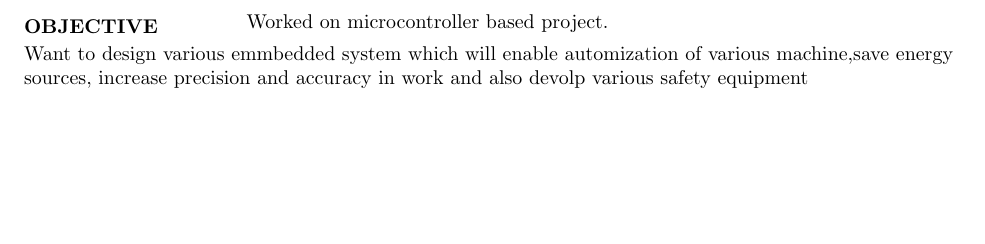
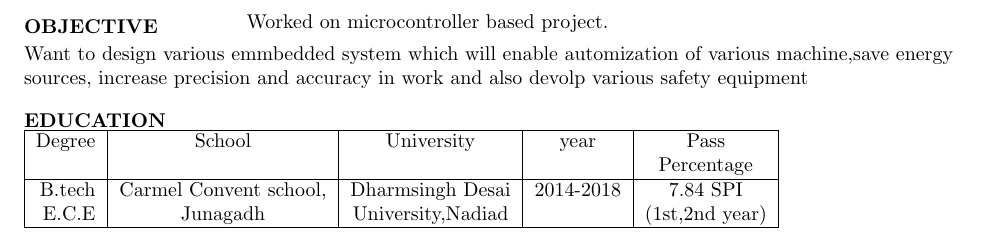
Before and after one commit to earnestvekariya/earnestvekariya_resume, a LaTeX CV (earnest_resume.tex): part of the page, cut so that both start at the same text, the shorter picture padded with empty space. Compiled offline with pdfLaTeX.

Commit message:
uploaded my education information

```diff
--- a/earnest_resume.tex
+++ b/earnest_resume.tex
@@ -43,4 +43,20 @@
   	Worked on microcontroller based project.\item Want to design various emmbedded system which will enable automization of various machine,save energy sources, increase precision and accuracy in work and also devolp various safety equipment
   \end{flushleft}
 
+  %%%%%%%%%%%%   EDUCATION   %%%%%%%%%
+  \begin{flushleft}
+  	\textbf{EDUCATION}
+  	\hspace{0.45in}
+  	\begin{tabular}{|r|c|c|c|c|}
+  		\hline
+  		Degree & School & University &  year & Pass   \\
+  		&        &            &              & Percentage\\
+  		\hline
+
+  		B.tech & Carmel Convent school, & Dharmsingh Desai & 2014-2018 &7.84 SPI\\
+  		E.C.E	&Junagadh & University,Nadiad& &(1st,2nd year) \\
+  		\hline
+  	\end{tabular}
+  \end{flushleft}
+
 \end{document}
```
Also changed, not shown: earnest_resume.pdf, 2 other files.
